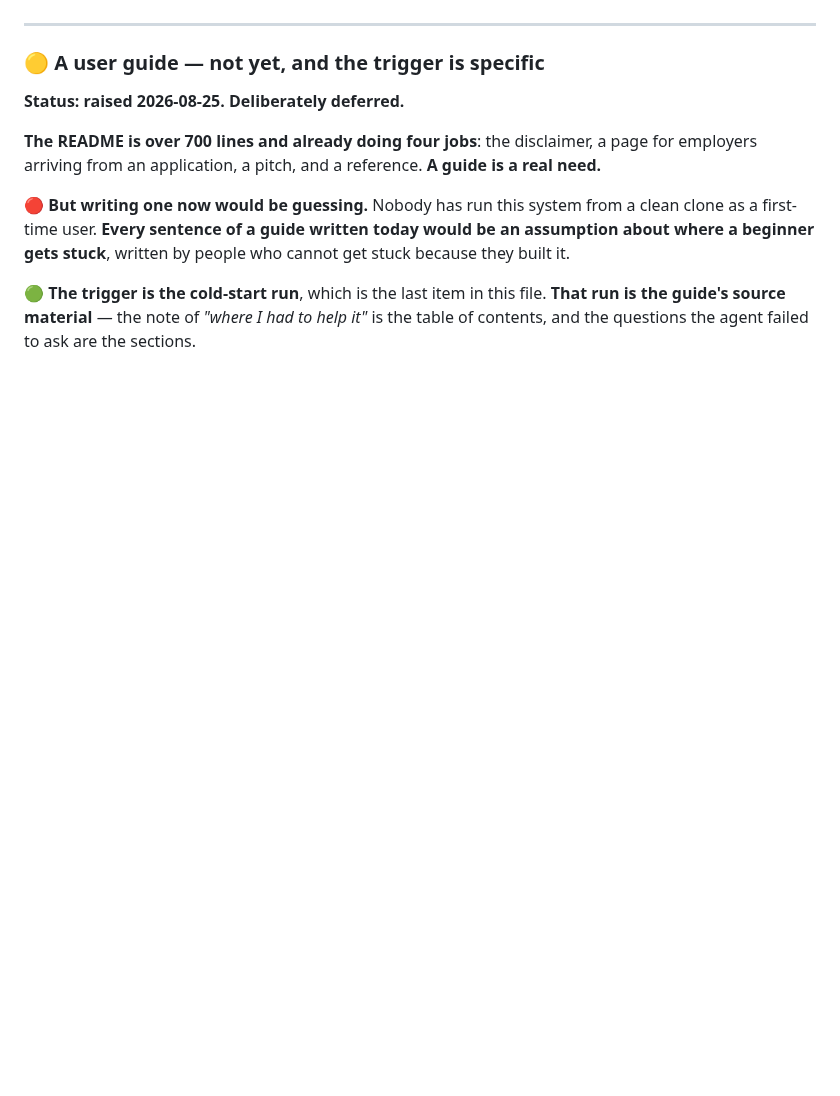
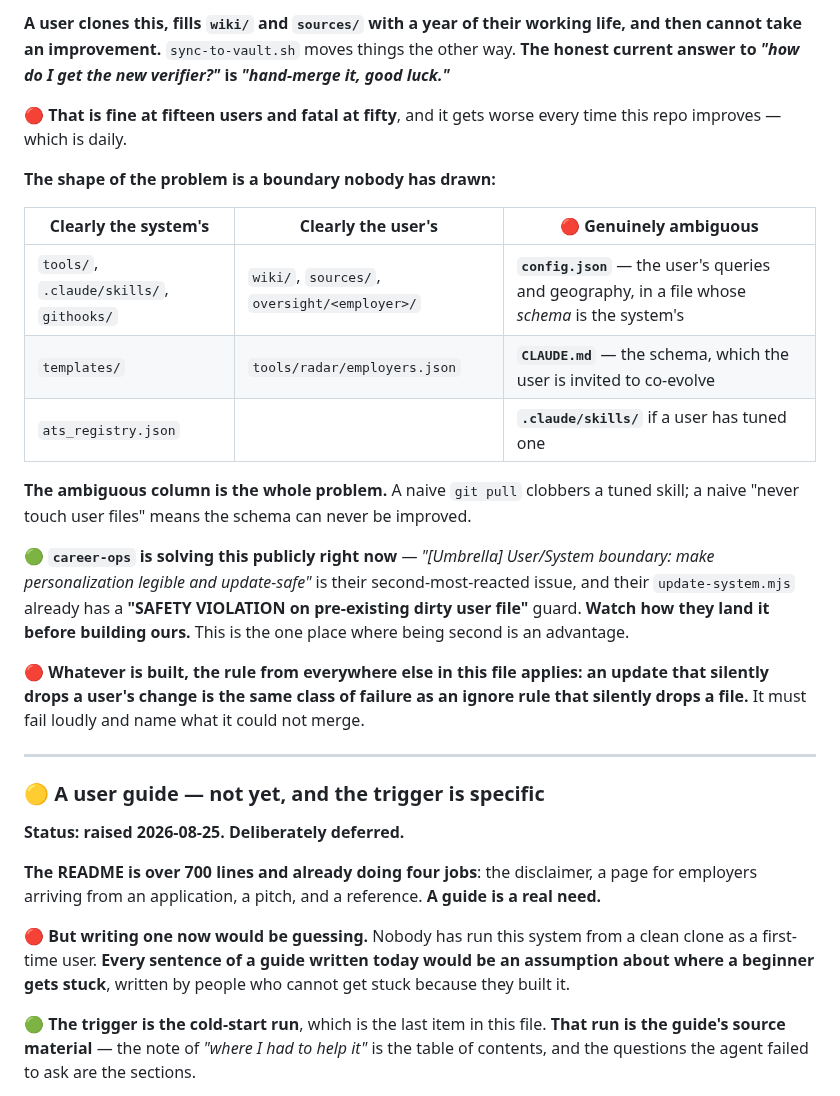
Before and after one commit to sachajackson/career-wiki, a Markdown page: BACKLOG.md, the part around one of its changes. GitHub-like rendering; blank space fills up the shorter version.

```diff
--- a/BACKLOG.md
+++ b/BACKLOG.md
@@ -1411,3 +1474,29 @@ one file.
+**A user clones this, fills `wiki/` and `sources/` with a year of their working life, and then cannot take
+an improvement.** `sync-to-vault.sh` moves things the other way. **The honest current answer to *"how do I
+get the new verifier?"* is *"hand-merge it, good luck."***
+
+🔴 **That is fine at fifteen users and fatal at fifty**, and it gets worse every time this repo improves —
+which is daily.
+
+**The shape of the problem is a boundary nobody has drawn:**
+
+| Clearly the system's | Clearly the user's | 🔴 **Genuinely ambiguous** |
+|---|---|---|
+| `tools/`, `.claude/skills/`, `githooks/` | `wiki/`, `sources/`, `oversight/<employer>/` | **`config.json`** — the user's queries and geography, in a file whose *schema* is the system's |
+| `templates/` | `tools/radar/employers.json` | **`CLAUDE.md`** — the schema, which the user is invited to co-evolve |
+| `ats_registry.json` | | **`.claude/skills/`** if a user has tuned one |
+
+**The ambiguous column is the whole problem.** A naive `git pull` clobbers a tuned skill; a naive "never
+touch user files" means the schema can never be improved.
+
+🟢 **`career-ops` is solving this publicly right now** — *"[Umbrella] User/System boundary: make
+personalization legible and update-safe"* is their second-most-reacted issue, and their `update-system.mjs`
+already has a **"SAFETY VIOLATION on pre-existing dirty user file"** guard. **Watch how they land it before
+building ours.** This is the one place where being second is an advantage.
+
+🔴 **Whatever is built, the rule from everywhere else in this file applies: an update that silently drops a
+user's change is the same class of failure as an ignore rule that silently drops a file.** It must fail
+loudly and name what it could not merge.
 
 ---
 
```
Also changed, not shown: other parts of BACKLOG.md (+63 -0 lines).
